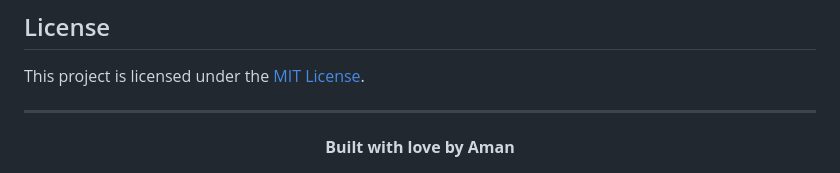
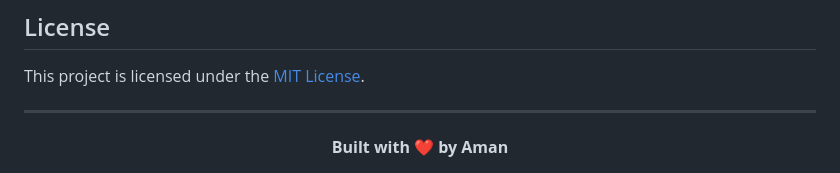
Before and after one commit to BeginnerAman/ADrop, a Markdown page: README.md, the part around one of its changes. Drawn GitHub-style.

Commit message:
Update README for formatting and emoji usage

```diff
--- a/README.md
+++ b/README.md
@@ -122,5 +122,5 @@ This project is licensed under the [MIT License](LICENSE).
 ---
 
 <div align="center">
-  <b>Built with love by Aman</b>
+  <b>Built with ❤️ by Aman</b>
 </div>
```
Also changed, not shown: other parts of README.md (+3 -3 lines).
